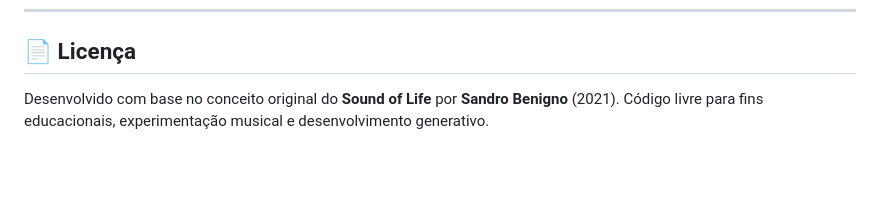
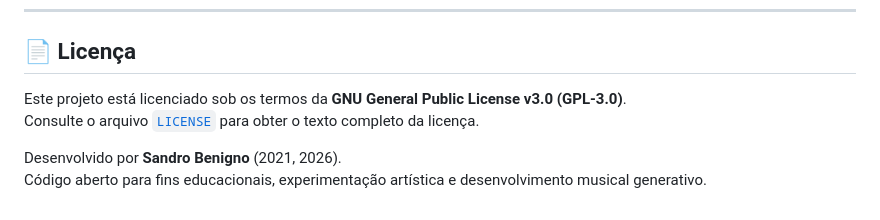
Before and after one commit to sandrobenigno/Sound_Of_Life, a Markdown page: README.md, the part around the change. Drawn GitHub-style; blank space fills up the shorter version.

Commit message:
Ajuste no README, GPL-3.0

```diff
--- a/README.md
+++ b/README.md
@@ -238,5 +238,9 @@ Idêntico à especificação original do Processing:
 ---
 
 ## 📄 Licença
-Desenvolvido com base no conceito original do **Sound of Life** por **Sandro Benigno** (2021).
-Código livre para fins educacionais, experimentação musical e desenvolvimento generativo.
+
+Este projeto está licenciado sob os termos da **GNU General Public License v3.0 (GPL-3.0)**.
+Consulte o arquivo [`LICENSE`](LICENSE) para obter o texto completo da licença.
+
+Desenvolvido por **Sandro Benigno** (2021, 2026).
+Código aberto para fins educacionais, experimentação artística e desenvolvimento musical generativo.
```
